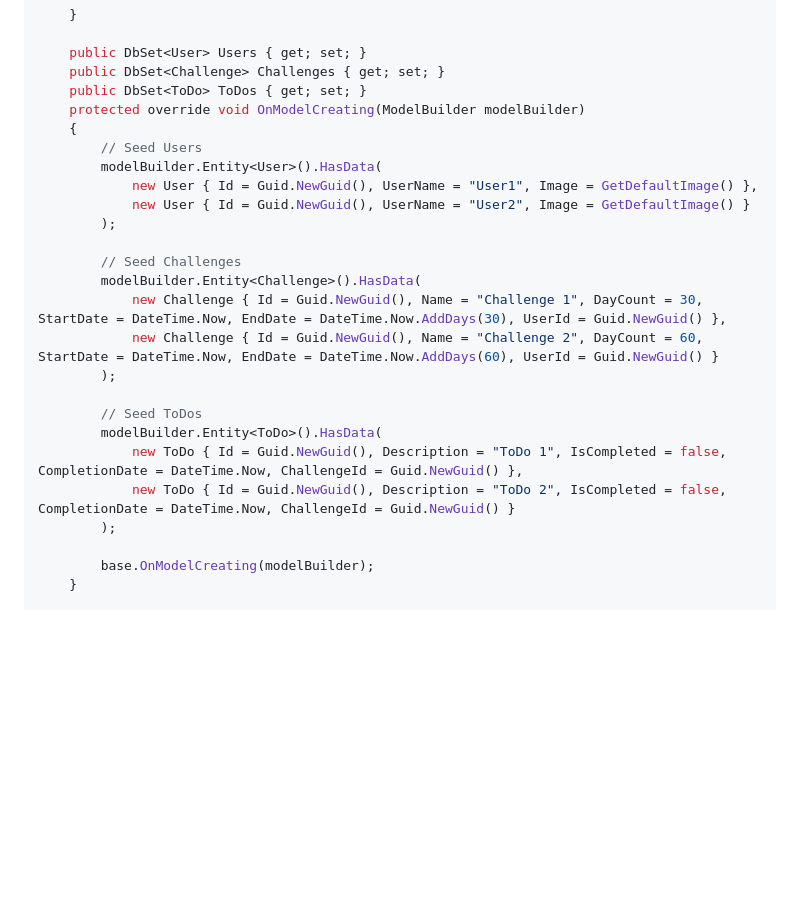
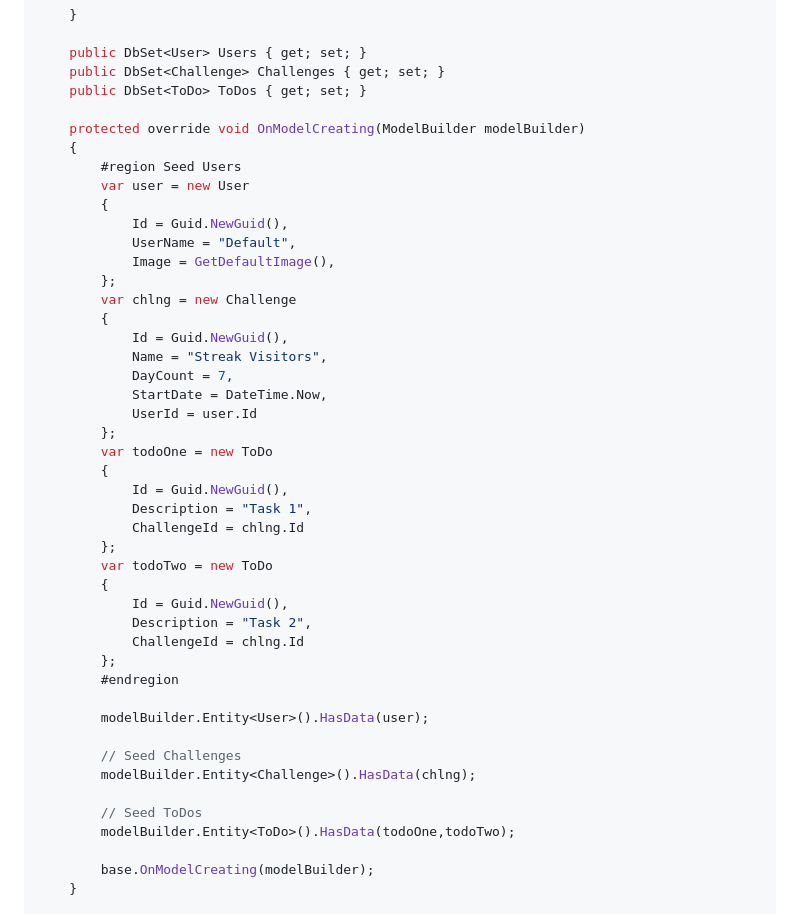
Before and after one commit to PrashantUnity/SomeCoolScripts, a Markdown page: SQLite EfCore.md, the part around the change. GitHub-like rendering; blank space fills up the shorter version.

Commit message:
Bug Due To Guid Removed

```diff
--- a/SQLite EfCore.md
+++ b/SQLite EfCore.md
@@ -79,25 +79,45 @@ public class Repository : DbContext
     public DbSet<User> Users { get; set; }
     public DbSet<Challenge> Challenges { get; set; }
     public DbSet<ToDo> ToDos { get; set; }
+
     protected override void OnModelCreating(ModelBuilder modelBuilder)
     {
-        // Seed Users
-        modelBuilder.Entity<User>().HasData(
-            new User { Id = Guid.NewGuid(), UserName = "User1", Image = GetDefaultImage() },
-            new User { Id = Guid.NewGuid(), UserName = "User2", Image = GetDefaultImage() }
-        );
+        #region Seed Users
+        var user = new User
+        {
+            Id = Guid.NewGuid(),
+            UserName = "Default",
+            Image = GetDefaultImage(),
+        };
+        var chlng = new Challenge
+        {
+            Id = Guid.NewGuid(),
+            Name = "Streak Visitors",
+            DayCount = 7,
+            StartDate = DateTime.Now,
+            UserId = user.Id
+        };
+        var todoOne = new ToDo
+        {
+            Id = Guid.NewGuid(),
+            Description = "Task 1",
+            ChallengeId = chlng.Id
+        };
+        var todoTwo = new ToDo
+        {
+            Id = Guid.NewGuid(),
+            Description = "Task 2",
+            ChallengeId = chlng.Id
+        };
+        #endregion
+
+        modelBuilder.Entity<User>().HasData(user);
 
         // Seed Challenges
-        modelBuilder.Entity<Challenge>().HasData(
-            new Challenge { Id = Guid.NewGuid(), Name = "Challenge 1", DayCount = 30, StartDate = DateTime.Now, EndDate = DateTime.Now.AddDays(30), UserId = Guid.NewGuid() },
-            new Challenge { Id = Guid.NewGuid(), Name = "Challenge 2", DayCount = 60, StartDate = DateTime.Now, EndDate = DateTime.Now.AddDays(60), UserId = Guid.NewGuid() }
-        );
+        modelBuilder.Entity<Challenge>().HasData(chlng);
 
         // Seed ToDos
-        modelBuilder.Entity<ToDo>().HasData(
-            new ToDo { Id = Guid.NewGuid(), Description = "ToDo 1", IsCompleted = false, CompletionDate = DateTime.Now, ChallengeId = Guid.NewGuid() },
-            new ToDo { Id = Guid.NewGuid(), Description = "ToDo 2", IsCompleted = false, CompletionDate = DateTime.Now, ChallengeId = Guid.NewGuid() }
-        );
+        modelBuilder.Entity<ToDo>().HasData(todoOne,todoTwo);
 
         base.OnModelCreating(modelBuilder);
     }
```
